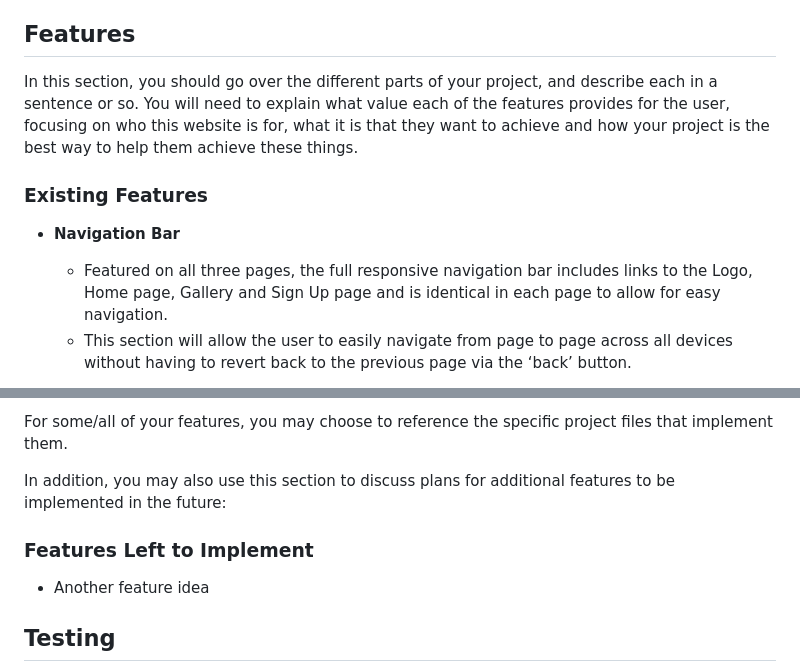
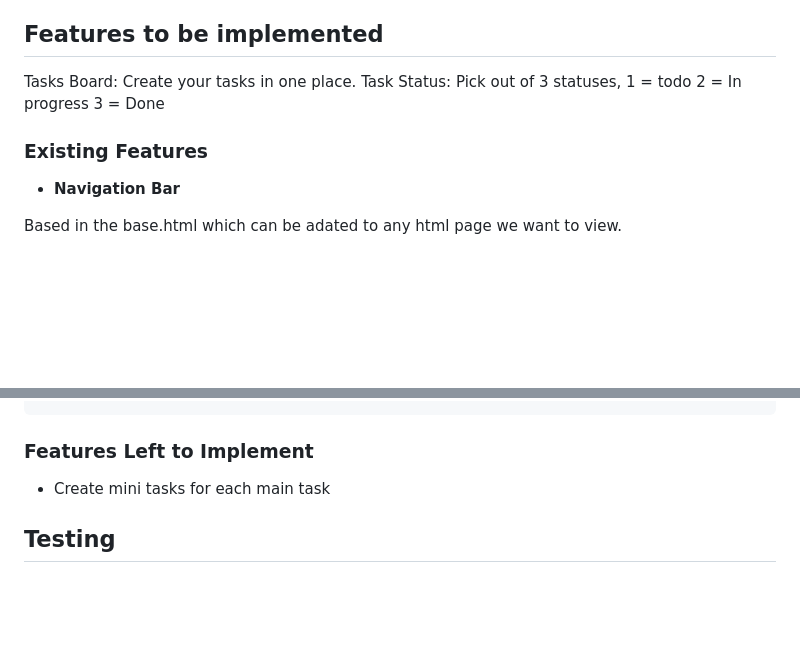
Before and after one commit to huss-al/django-warriors-todo, a Markdown page: README.md, 2 parts joined by grey strips. Rendered like a GitHub page; blank space fills up the shorter version.

```diff
--- a/README.md
+++ b/README.md
@@ -5,14 +5,14 @@ Django Warriors
 Our To-Do List application is a user-friendly web application built with Django, designed to help individuals manage their tasks efficiently. Users can easily register and log in to create, update, and track their tasks. Each task can be marked with statuses such as "To Do", "In Progress", and "Completed" to reflect its current state. The application ensures that only the user who created a task can modify its details, providing a personalized and secure task management experience. With a clean and intuitive interface, users can focus on completing their tasks and achieving their goals effectively.
 
 
-## Features
+## Features to be implemented
 
-In this section, you should go over the different parts of your project, and describe each in a sentence or so. You will need to explain what value each of the features provides for the user, focusing on who this website is for, what it is that they want to achieve and how your project is the best way to help them achieve these things.
+Tasks Board: Create your tasks in one place.
+Task Status: Pick out of 3 statuses, 1 = todo 2 = In progress 3 = Done
 
 ### Existing Features
 
 - __Navigation Bar__
 
-  - Featured on all three pages, the full responsive navigation bar includes links to the Logo, Home page, Gallery and Sign Up page and is identical in each page to allow for easy navigation.
-  - This section will allow the user to easily navigate from page to page across all devices without having to revert back to the previous page via the ‘back’ button.
+Based in the base.html which can be adated to any html page we want to view.
 
@@ -61,11 +36,8 @@ In this section, you should go over the different parts of your project, and des
 
-For some/all of your features, you may choose to reference the specific project files that implement them.
-
-In addition, you may also use this section to discuss plans for additional features to be implemented in the future:
 
 ### Features Left to Implement
 
-- Another feature idea
+- Create mini tasks for each main task
 
 ## Testing
 
```
Also changed, not shown: other parts of README.md (+16 -54 lines).
